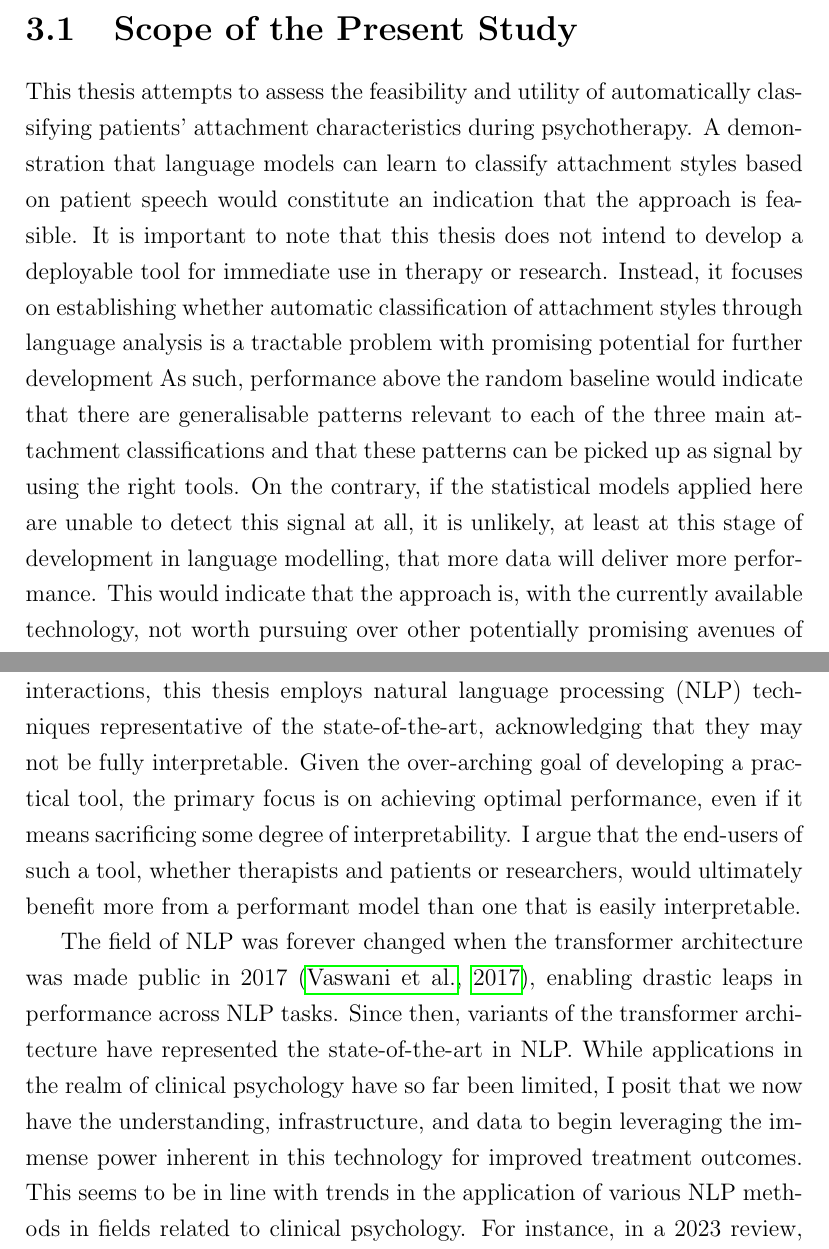
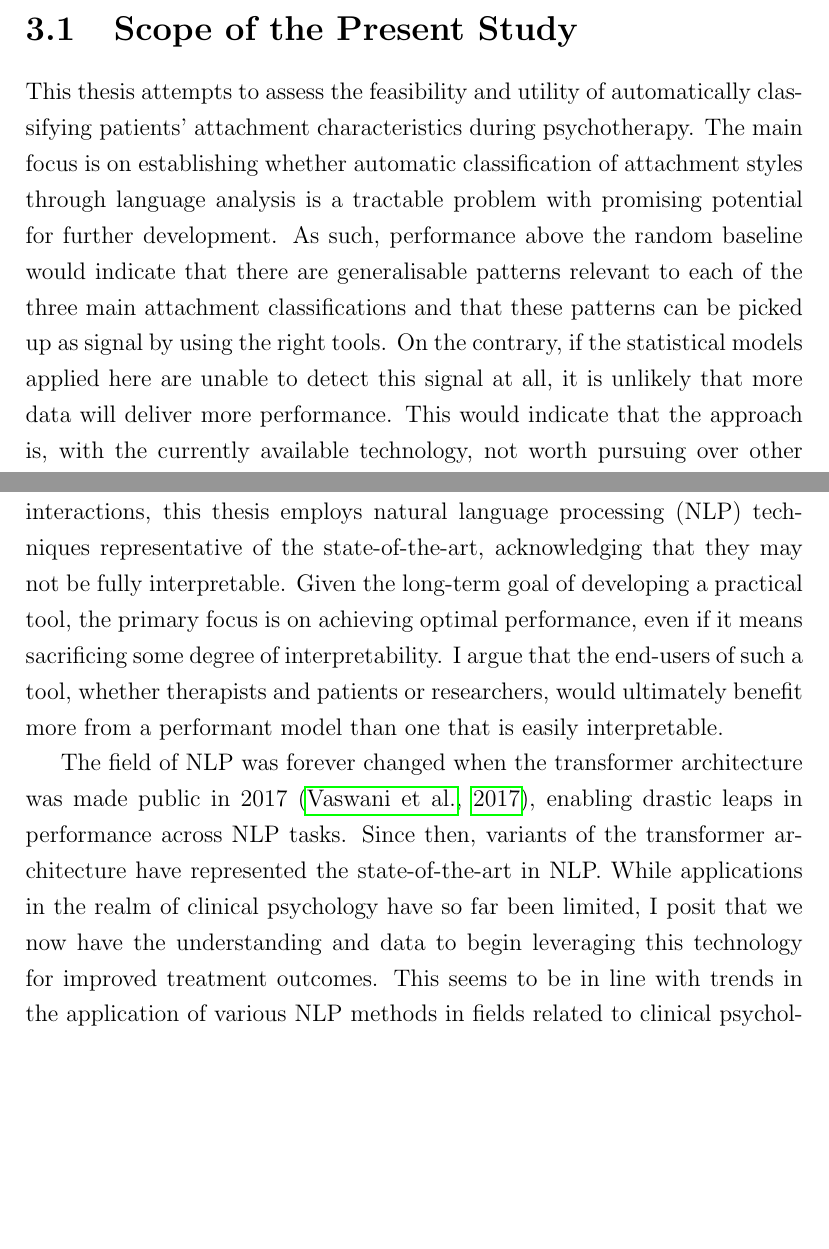
Before and after one commit to Fred-Bred/SDS-thesis, a LaTeX thesis (TeX/main.tex): two parts of pages 42 and 43 of 100, joined at a grey line, cut so that both start at the same text, the shorter picture padded with empty space. Compiled offline with pdfLaTeX.

Commit message:
Minor cuts to scope section

```diff
--- a/TeX/main.tex
+++ b/TeX/main.tex
@@ -454,26 +454,25 @@ Conversely, the aim for therapists of anxious patients is to help them regulate
 \chapter{Present Study}
 \section{Scope of the Present Study}
 This thesis attempts to assess the feasibility and utility of automatically classifying patients' attachment characteristics during psychotherapy.
-A demonstration that language models can learn to classify attachment styles based on patient speech would constitute an indication that the approach is feasible.
-It is important to note that this thesis does not intend to develop a deployable tool for immediate use in therapy or research.
-Instead, it focuses on establishing whether automatic classification of attachment styles through language analysis is a tractable problem with promising potential for further development
+The main focus is on establishing whether automatic classification of attachment styles through language analysis is a tractable problem with promising potential for further development.
 As such, performance above the random baseline would indicate that there are generalisable patterns relevant to each of the three main attachment classifications and that these patterns can be picked up as signal by using the right tools.
-On the contrary, if the statistical models applied here are unable to detect this signal at all, it is unlikely, at least at this stage of development in language modelling, that more data will deliver more performance.
+On the contrary, if the statistical models applied here are unable to detect this signal at all, it is unlikely that more data will deliver more performance.
 This would indicate that the approach is, with the currently available technology, not worth pursuing over other potentially promising avenues of research.
 
 \subsection*{Machine and Clinical Judgement}
 In the pursuit of automation and machine-driven decision-making, it is essential to consider the aspects of interpretability and fairness.
 This is particularly crucial in the context of complex discursive behaviours, such as those studied in this project, where the interpretation of patient-therapist interactions often extends beyond the literal meaning of the words exchanged.
 While traditional methods may struggle to capture the intricacies of these interactions, this thesis employs natural language processing (NLP) techniques representative of the state-of-the-art, acknowledging that they may not be fully interpretable.
-Given the over-arching goal of developing a practical tool, the primary focus is on achieving optimal performance, even if it means sacrificing some degree of interpretability.
+Given the long-term goal of developing a practical tool, the primary focus is on achieving optimal performance, even if it means sacrificing some degree of interpretability.
 I argue that the end-users of such a tool, whether therapists and patients or researchers, would ultimately benefit more from a performant model than one that is easily interpretable.
 
 The field of NLP was forever changed when the transformer architecture was made public in 2017 \cite{Vaswani2017}, enabling drastic leaps in performance across NLP tasks.
 Since then, variants of the transformer architecture have represented the state-of-the-art in NLP.
-While applications in the realm of clinical psychology have so far been limited, I posit that we now have the understanding, infrastructure, and data to begin leveraging the immense power inherent in this technology for improved treatment outcomes.
+While applications in the realm of clinical psychology have so far been limited, I posit that we now have the understanding and data to begin leveraging this technology for improved treatment outcomes.
 This seems to be in line with trends in the application of various NLP methods in fields related to clinical psychology.
 For instance, in a 2023 review, Malgaroli et al. \citeyear{Malgaroli2023} report a rising trend in the publication of peer-reviewed literature applying NLP to mental health interventions research.
-While not exclusively so, a large portion of the increase in publications is carried by an increase in applications of deep learning and word embedding techniques. The authors report that most recently, transformer models were the most applied NLP tool in the domain of mental health interventions, likely owing to their ability to extract semantically meaningful features, attention mechanisms, and relatively large context windows \cite{Malgaroli2023}.
+While not exclusively so, a large portion of the increase in publications is carried by an increase in applications of deep learning and word embedding techniques.
+The authors report that most recently, transformer models were the most applied NLP tool in the domain of mental health interventions, likely owing to their ability to extract semantically meaningful features, attention mechanisms, and relatively large context windows \cite{Malgaroli2023}.
 Malgaroli et al. further report that transformer-based models outperform other input features on tasks such as identifying emotional valence and accurately rating symptoms.
 
 A key feature which is particularly important for the study of abstract verbal behaviours and the management of attunement is the contextually influenced embeddings of words that is among the distinguishing features of the transformer model.
```
